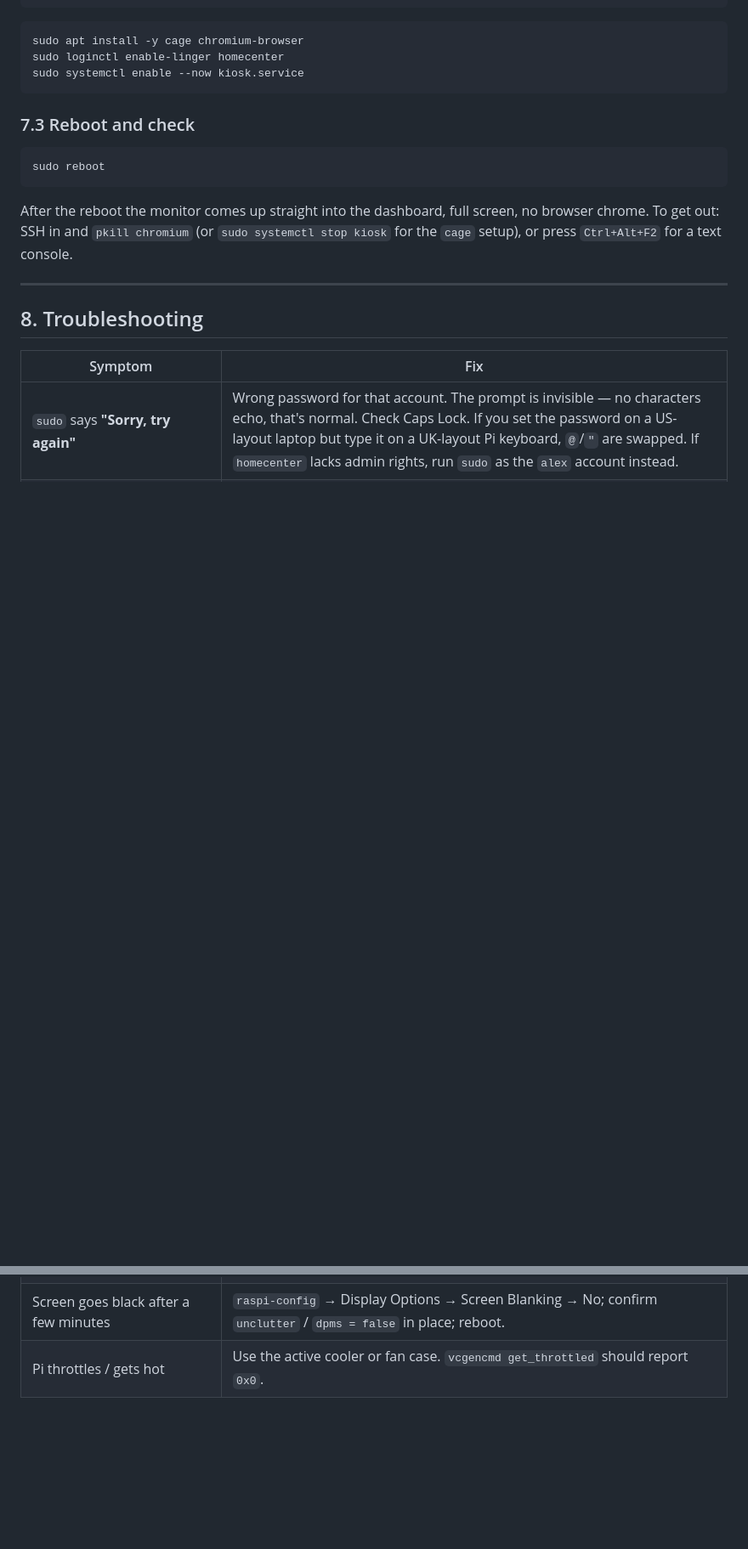
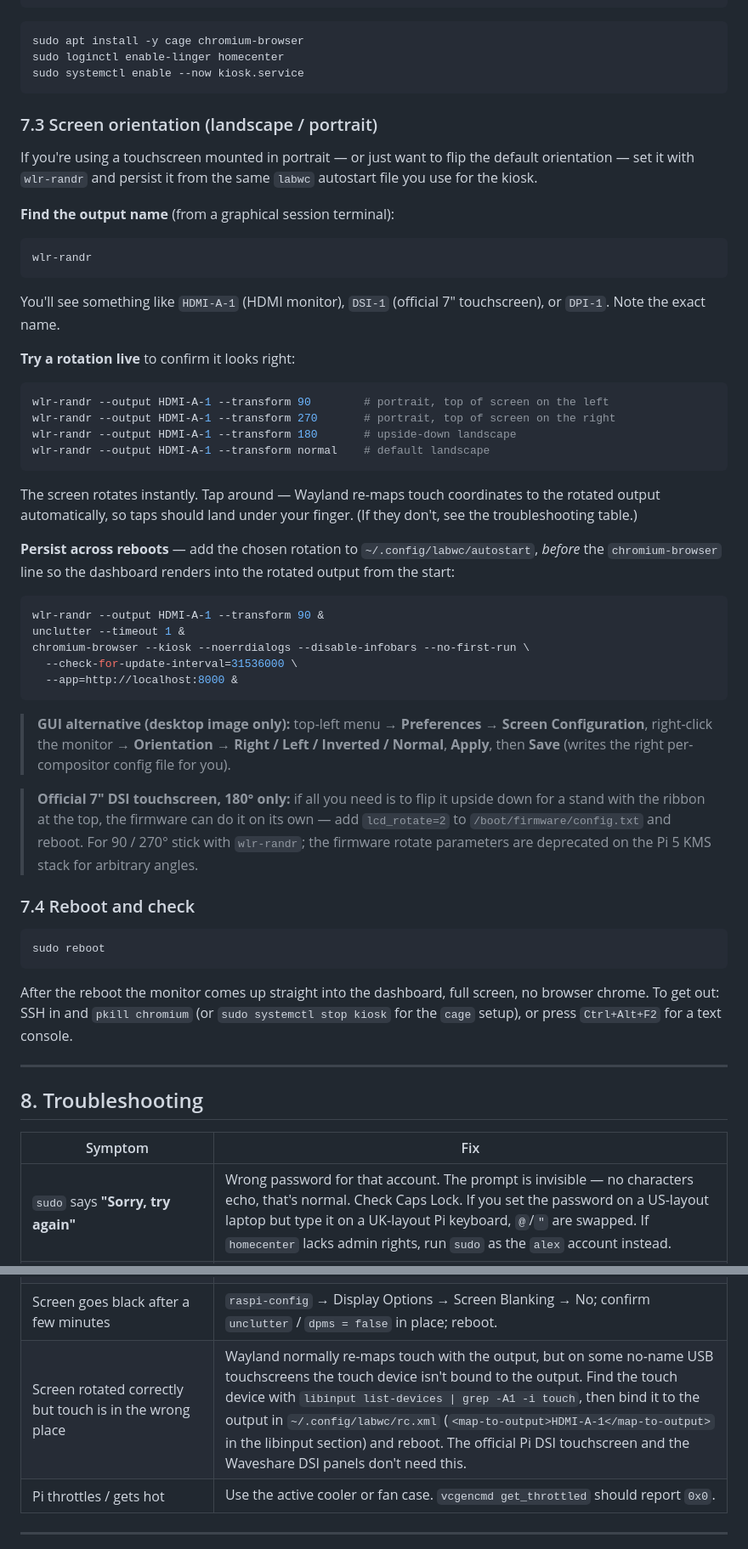
Before and after one commit to Avincki/HomeEnergyCenter, a Markdown page: docs/raspberry-pi-setup.md, 2 parts joined by grey strips. Shown at 85% size. Rendered like a GitHub page; blank space fills up the shorter version.

Commit message:
Document screen orientation (labwc + wlr-randr) and touch-mapping fix
Add §7.3 "Screen orientation (landscape / portrait)" covering how to find
the output name, try transforms live, and persist the chosen rotation
from the same labwc autostart file used for the kiosk. Note the desktop
GUI alternative and the firmware-only 180° flip for the official 7" DSI
panel. Add a troubleshooting row for the case where touch coordinates
aren't following a rotated output (map-to-output in labwc rc.xml).

https://claude.ai/code/session_013vSuPXM2QKFDPUaPyc4fCu

````diff
--- a/docs/raspberry-pi-setup.md
+++ b/docs/raspberry-pi-setup.md
@@ -406,7 +406,58 @@ sudo loginctl enable-linger homecenter
 sudo systemctl enable --now kiosk.service
 ```
 
-### 7.3 Reboot and check
+### 7.3 Screen orientation (landscape / portrait)
+
+If you're using a touchscreen mounted in portrait — or just want to flip the
+default orientation — set it with `wlr-randr` and persist it from the same
+`labwc` autostart file you use for the kiosk.
+
+**Find the output name** (from a graphical session terminal):
+
+```bash
+wlr-randr
+```
+
+You'll see something like `HDMI-A-1` (HDMI monitor), `DSI-1` (official 7"
+touchscreen), or `DPI-1`. Note the exact name.
+
+**Try a rotation live** to confirm it looks right:
+
+```bash
+wlr-randr --output HDMI-A-1 --transform 90        # portrait, top of screen on the left
+wlr-randr --output HDMI-A-1 --transform 270       # portrait, top of screen on the right
+wlr-randr --output HDMI-A-1 --transform 180       # upside-down landscape
+wlr-randr --output HDMI-A-1 --transform normal    # default landscape
+```
+
+The screen rotates instantly. Tap around — Wayland re-maps touch coordinates to
+the rotated output automatically, so taps should land under your finger. (If
+they don't, see the troubleshooting table.)
+
+**Persist across reboots** — add the chosen rotation to
+`~/.config/labwc/autostart`, *before* the `chromium-browser` line so the
+dashboard renders into the rotated output from the start:
+
+```sh
+wlr-randr --output HDMI-A-1 --transform 90 &
+unclutter --timeout 1 &
+chromium-browser --kiosk --noerrdialogs --disable-infobars --no-first-run \
+  --check-for-update-interval=31536000 \
+  --app=http://localhost:8000 &
+```
+
+> **GUI alternative (desktop image only):** top-left menu →
+> **Preferences → Screen Configuration**, right-click the monitor →
+> **Orientation → Right / Left / Inverted / Normal**, **Apply**, then **Save**
+> (writes the right per-compositor config file for you).
+
+> **Official 7" DSI touchscreen, 180° only:** if all you need is to flip it
+> upside down for a stand with the ribbon at the top, the firmware can do it
+> on its own — add `lcd_rotate=2` to `/boot/firmware/config.txt` and reboot.
+> For 90 / 270° stick with `wlr-randr`; the firmware rotate parameters are
+> deprecated on the Pi 5 KMS stack for arbitrary angles.
+
+### 7.4 Reboot and check
 
 ```bash
 sudo reboot
@@ -434,6 +485,7 @@ text console.
 | `tailscale up` won't authenticate | Make sure the install script finished (`apt install tailscale` step). Re-run `sudo tailscale up` and open the printed URL in a browser where you're logged into the right Tailscale account. |
 | Chromium opens but "connection refused" | The app isn't up yet. The `cage` unit waits for it; for the desktop autostart files, prefix the `chromium-browser` line with `sleep 5 &&` if it loses the race at boot. |
 | Screen goes black after a few minutes | `raspi-config` → Display Options → Screen Blanking → No; confirm `unclutter` / `dpms = false` in place; reboot. |
+| Screen rotated correctly but touch is in the wrong place | Wayland normally re-maps touch with the output, but on some no-name USB touchscreens the touch device isn't bound to the output. Find the touch device with `libinput list-devices \| grep -A1 -i touch`, then bind it to the output in `~/.config/labwc/rc.xml` (`<map-to-output>HDMI-A-1</map-to-output>` in the libinput section) and reboot. The official Pi DSI touchscreen and the Waveshare DSI panels don't need this. |
 | Pi throttles / gets hot | Use the active cooler or fan case. `vcgencmd get_throttled` should report `0x0`. |
 
 ---
````
